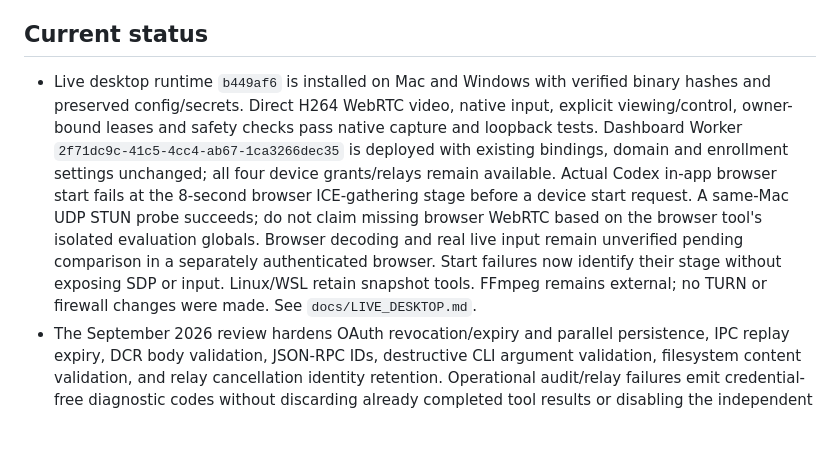
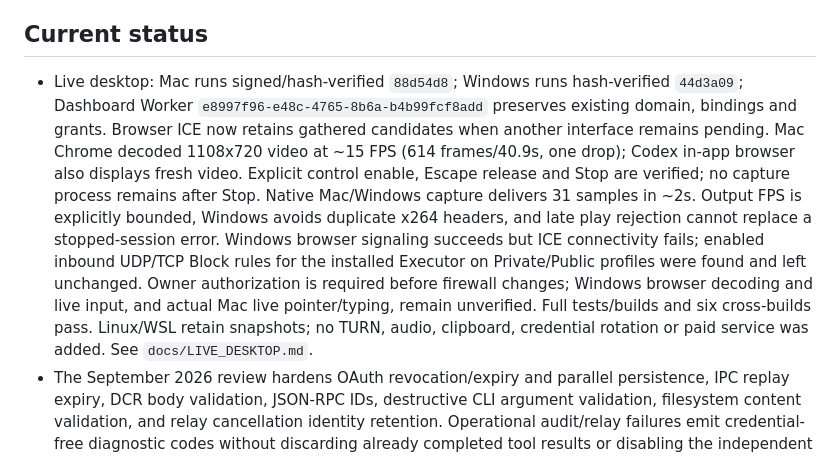
Before and after one commit to jamie950315/Executor, a Markdown page: AGENTS.md, the part around the change. Rendered like a GitHub page; blank space fills up the shorter version.

```diff
--- a/AGENTS.md
+++ b/AGENTS.md
@@ -32,7 +32,7 @@ Executor is a self-hosted, cross-platform MCP server that lets an authenticated
 
 ## Current status
 
-- Live desktop runtime `b449af6` is installed on Mac and Windows with verified binary hashes and preserved config/secrets. Direct H264 WebRTC video, native input, explicit viewing/control, owner-bound leases and safety checks pass native capture and loopback tests. Dashboard Worker `2f71dc9c-41c5-4cc4-ab67-1ca3266dec35` is deployed with existing bindings, domain and enrollment settings unchanged; all four device grants/relays remain available. Actual Codex in-app browser start fails at the 8-second browser ICE-gathering stage before a device start request. A same-Mac UDP STUN probe succeeds; do not claim missing browser WebRTC based on the browser tool's isolated evaluation globals. Browser decoding and real live input remain unverified pending comparison in a separately authenticated browser. Start failures now identify their stage without exposing SDP or input. Linux/WSL retain snapshot tools. FFmpeg remains external; no TURN or firewall changes were made. See `docs/LIVE_DESKTOP.md`.
+- Live desktop: Mac runs signed/hash-verified `88d54d8`; Windows runs hash-verified `44d3a09`; Dashboard Worker `e8997f96-e48c-4765-8b6a-b4b99fcf8add` preserves existing domain, bindings and grants. Browser ICE now retains gathered candidates when another interface remains pending. Mac Chrome decoded 1108x720 video at ~15 FPS (614 frames/40.9s, one drop); Codex in-app browser also displays fresh video. Explicit control enable, Escape release and Stop are verified; no capture process remains after Stop. Native Mac/Windows capture delivers 31 samples in ~2s. Output FPS is explicitly bounded, Windows avoids duplicate x264 headers, and late play rejection cannot replace a stopped-session error. Windows browser signaling succeeds but ICE connectivity fails; enabled inbound UDP/TCP Block rules for the installed Executor on Private/Public profiles were found and left unchanged. Owner authorization is required before firewall changes; Windows browser decoding and live input, and actual Mac live pointer/typing, remain unverified. Full tests/builds and six cross-builds pass. Linux/WSL retain snapshots; no TURN, audio, clipboard, credential rotation or paid service was added. See `docs/LIVE_DESKTOP.md`.
 - The September 2026 review hardens OAuth revocation/expiry and parallel persistence, IPC replay expiry, DCR body validation, JSON-RPC IDs, destructive CLI argument validation, filesystem content validation, and relay cancellation identity retention. Operational audit/relay failures emit credential-free diagnostic codes without discarding already completed tool results or disabling the independent rescue page. Real client validation additionally requires tool execution failures to return standard MCP `isError` content rather than HTTP 500, which clients replace with a generic internal error.
 - Terminal completion now waits for final output capture; failed or unconfirmed termination retains the session for retry. Output buffering uses bounded bulk copies, with wraparound/cursor regression tests and microbenchmarks. macOS and Pi Linux terminal runtime tests cover these changes.
 - Dashboard polling does not cancel slow output requests, stale reads cannot replace newer selections, malformed results fail visibly, and a failed file preview cannot be saved as an empty file. Transport loss reports an unconfirmed outcome, not a guarantee that the host operation failed. Terminal output uses a bounded, read-only `@xterm/headless` parser for UTF-8/VT stream state, including PowerShell cursor redraw; it never sends terminal replies to the host. Cursor gaps reset the parser with an explicit truncation notice, and rapid session reattachment preserves queued output.
```
Also changed, not shown: docs/LIVE_DESKTOP.md (+24 -14 lines).
